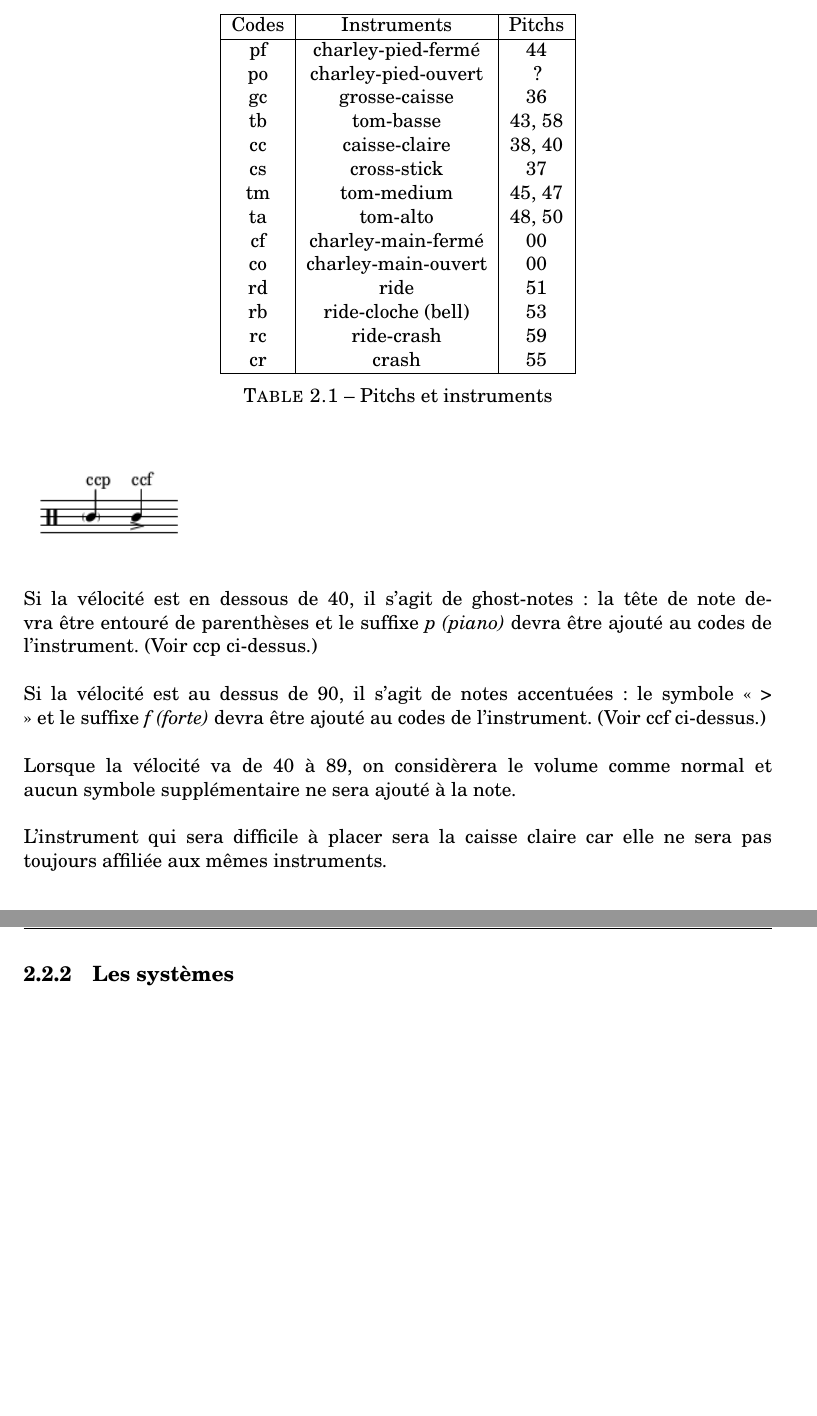
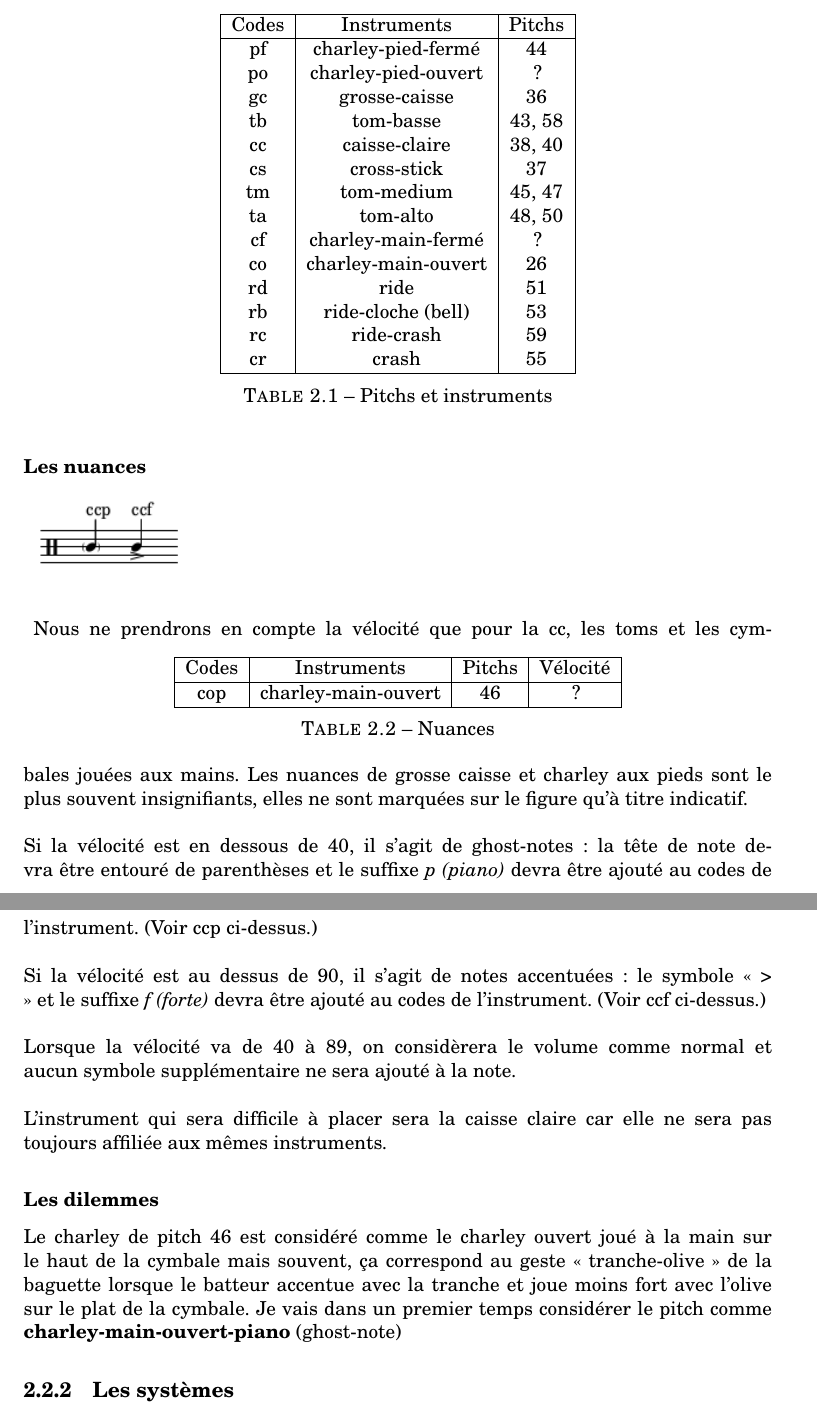
Before and after one commit to MartinDigard/Stage_M2_Inria, a LaTeX book (0_Memoire/01_memoire.tex, which reads 0_Memoire/07_systemes.tex): two parts of pages 15 and 16 of 36, joined at a grey line, cut so that both start at the same text, the shorter picture padded with empty space. Compiled offline with pdfLaTeX.

Commit message:
0_Memoire/ 1_Transcription/

```diff
--- a/0_Memoire/07_systemes.tex
+++ b/0_Memoire/07_systemes.tex
@@ -12,8 +13,8 @@
 		cs & cross-stick & 37 \\
 		tm & tom-medium & 45, 47 \\
 		ta & tom-alto & 48, 50 \\
-		cf & charley-main-fermé & 00 \\
-		co & charley-main-ouvert & 00 \\
+		cf & charley-main-fermé & ? \\
+		co & charley-main-ouvert & 26 \\
 		rd & ride & 51 \\
 		rb & ride-cloche (bell) & 53 \\
 		rc & ride-crash & 59 \\
@@ -21,12 +22,24 @@
 	\end{tabular}
 	\caption{Pitchs et instruments}
 	%	\label{tab:exemple}
-\end{table}\\
+\end{table}
+\subsubsection{Les nuances}
 \includegraphics[height=20mm, width=35mm]{z_images/notation/description_nuances.png}\\\\
+\begin{table}[h]
+	\centering
+	\begin{tabular}{|c|c|c|c|} \hline
+		Codes & Instruments & Pitchs & Vélocité \\ \hline
+		cop & charley-main-ouvert & 46 & ? \\ \hline
+	\end{tabular}
+	\caption{Nuances}
+\end{table}
+Nous ne prendrons en compte la vélocité que pour la cc, les toms et les cymbales jouées aux mains. Les nuances de grosse caisse et charley aux pieds sont le plus souvent insignifiants, elles ne sont marquées sur le figure qu’à titre indicatif.\\\\
 Si la vélocité est en dessous de 40, il s’agit de ghost-notes : la tête de note devra être entouré de parenthèses et le suffixe \textit{p (piano)} devra être ajouté au codes de l’instrument. (Voir ccp ci-dessus.)\\\\
 Si la vélocité est au dessus de 90, il s’agit de notes accentuées : le symbole « > » et le suffixe \textit{f (forte)} devra être ajouté au codes de l’instrument. (Voir ccf ci-dessus.)\\\\
 Lorsque la vélocité va de 40 à 89, on considèrera le volume comme normal et aucun symbole supplémentaire ne sera ajouté à la note.\\\\
 L’instrument qui sera difficile à placer sera la caisse claire car elle ne sera pas toujours affiliée aux mêmes instruments.
+\subsubsection{Les dilemmes}
+Le charley de pitch 46 est considéré comme le charley ouvert joué à la main sur le haut de la cymbale mais souvent, ça correspond au geste « tranche-olive » de la baguette lorsque le batteur accentue avec la tranche et joue moins fort avec l’olive sur le plat de la cymbale. Je vais dans un premier temps considérer le pitch comme \textbf{charley-main-ouvert-piano} (ghost-note)
 \subsection{Les systèmes}
 Créer un ensemble de systèmes :
 \begin{itemize}
```
Also changed, not shown: 0_Memoire/01_memoire.pdf, 1_Transcription/description_notation/description_nuances.pdf, 0_Memoire/07_systemes.tex (1 more changed lines), 1 other file.
